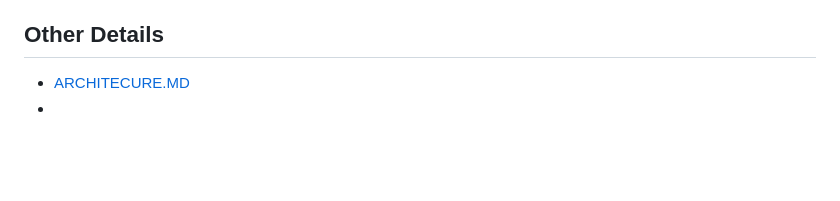
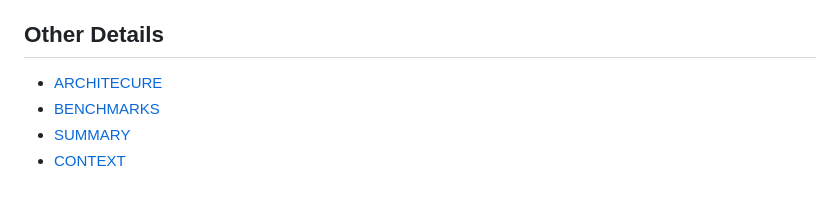
Before and after one commit to Asim-2000/AI-Rally-Search, a Markdown page: README.md, the part around the change. GitHub-like rendering; blank space fills up the shorter version.

Commit message:
👌 IMPROVE: improved readme.md

```diff
--- a/README.md
+++ b/README.md
@@ -277,5 +277,7 @@ OPENAI_API_KEY=<secret>
 
 ## Other Details
 
-- [ARCHITECURE.MD](ARCHITECTURE.md)
--
+- [ARCHITECURE](ARCHITECTURE.md)
+- [BENCHMARKS](BENCHMARKS.md)
+- [SUMMARY](SUMMARY.md)
+- [CONTEXT](CONTEXT.md)
```
